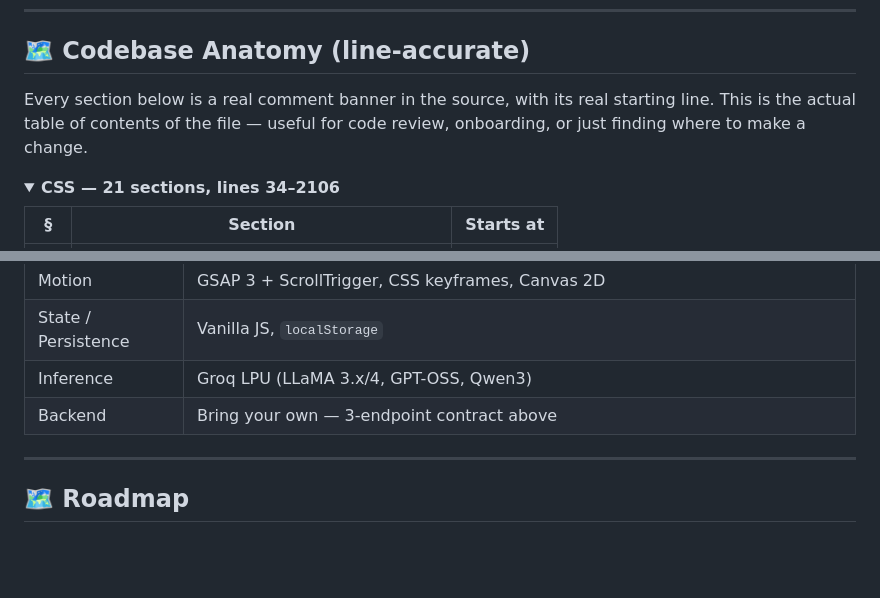
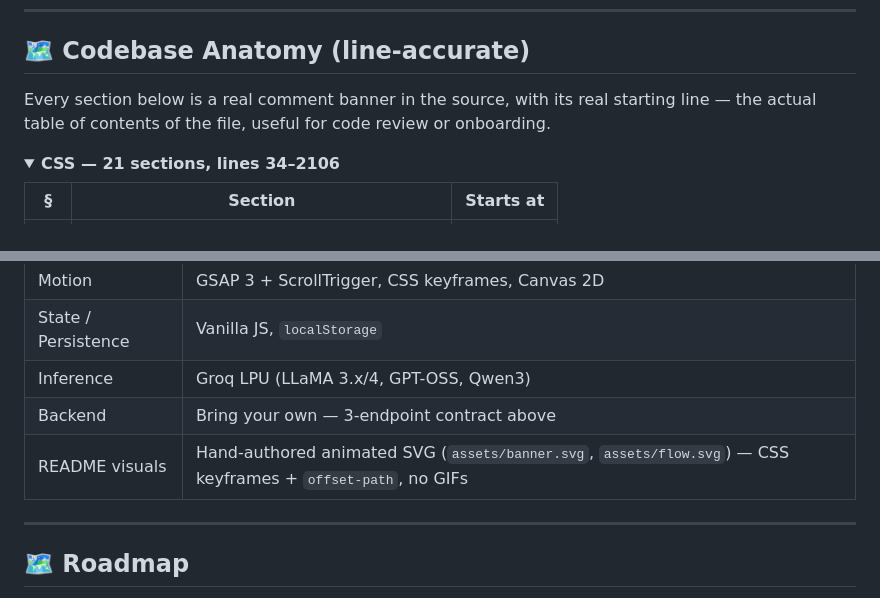
Before and after one commit to sridhar242004/MATAI, a Markdown page: README.md, 2 parts joined by grey strips. Drawn GitHub-style; folded sections open; blank space fills up the shorter version.

```diff
--- a/README.md
+++ b/README.md
@@ -87,7 +85,7 @@ flowchart TB
 
 ## 🗺 Codebase Anatomy (line-accurate)
 
-Every section below is a real comment banner in the source, with its real starting line. This is the actual table of contents of the file — useful for code review, onboarding, or just finding where to make a change.
+Every section below is a real comment banner in the source, with its real starting line — the actual table of contents of the file, useful for code review or onboarding.
 
 <details>
 <summary><strong>CSS — 21 sections, lines 34–2106</strong></summary>
@@ -315,6 +319,7 @@ Then: **Settings → Test Backend** to confirm `keyConfigured: true`, pick a mod
 | State / Persistence | Vanilla JS, `localStorage` |
 | Inference | Groq LPU (LLaMA 3.x/4, GPT-OSS, Qwen3) |
 | Backend | Bring your own — 3-endpoint contract above |
+| README visuals | Hand-authored animated SVG (`assets/banner.svg`, `assets/flow.svg`) — CSS keyframes + `offset-path`, no GIFs |
 
 ---
 
```
Also changed, not shown: other parts of README.md (+11 -7 lines).
